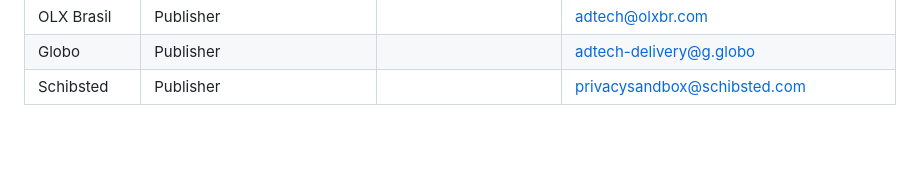
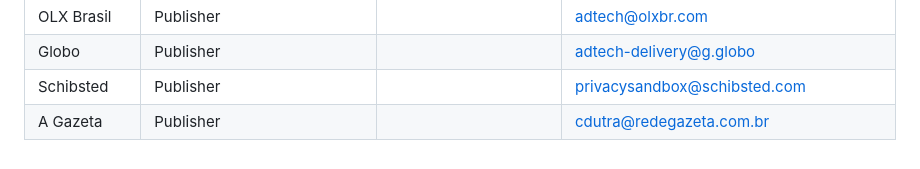
Before and after one commit to patcg-individual-drafts/topics, a Markdown page: topics-tester-list.md, the part around the change. Rendered like a GitHub page.

Commit message:
Update topics-tester-list.md with A Gazeta

```diff
--- a/topics-tester-list.md
+++ b/topics-tester-list.md
@@ -86,3 +86,4 @@ Companies who may be interested in participating in tests and early adoption opp
 | OLX Brasil | Publisher | | adtech@olxbr.com |
 | Globo | Publisher | | adtech-delivery@g.globo |
 | Schibsted | Publisher | | privacysandbox@schibsted.com |
+| A Gazeta | Publisher | | cdutra@redegazeta.com.br |
```
